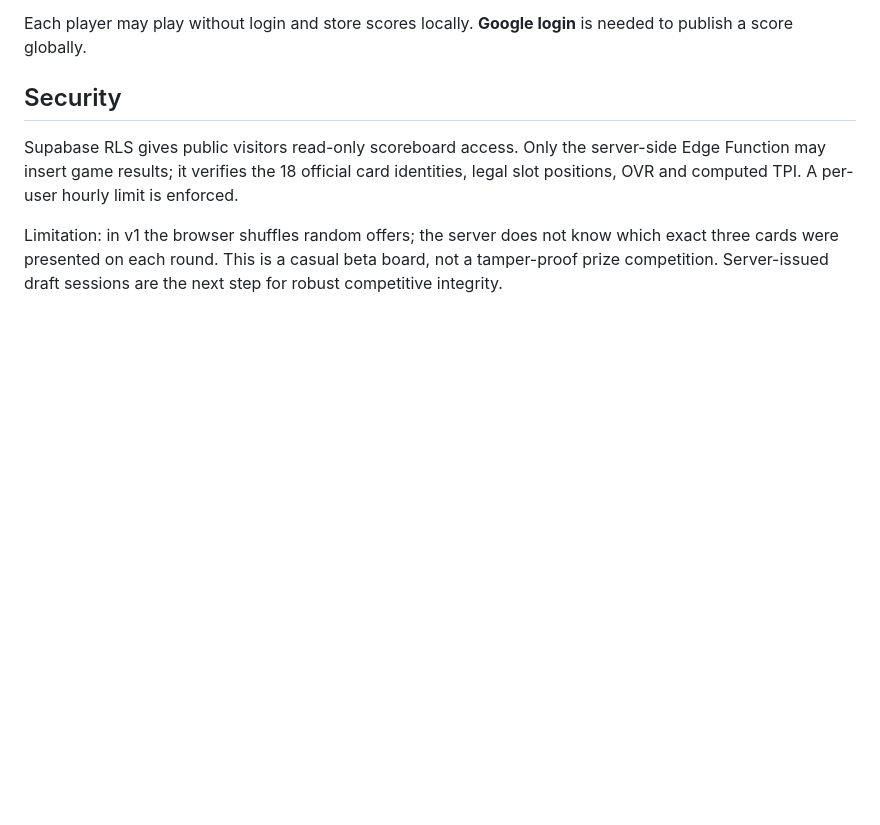
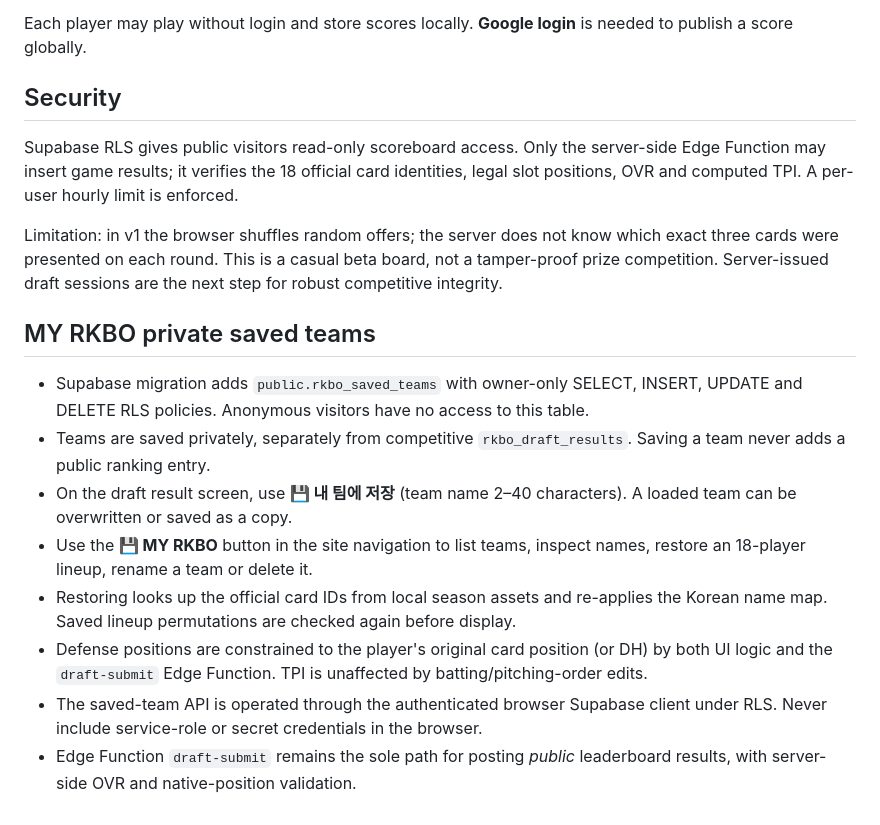
Before and after one commit to p0emkite/RKBO_Draft_and_CardArchive, a Markdown page: supabase/README.md, the part around the change. Rendered like a GitHub page; blank space fills up the shorter version.

Commit message:
Document MY RKBO private team locker, RLS and defense restrictions

```diff
--- a/supabase/README.md
+++ b/supabase/README.md
@@ -68,3 +68,13 @@ Each player may play without login and store scores locally. **Google login** is
 Supabase RLS gives public visitors read-only scoreboard access. Only the server-side Edge Function may insert game results; it verifies the 18 official card identities, legal slot positions, OVR and computed TPI. A per-user hourly limit is enforced.
 
 Limitation: in v1 the browser shuffles random offers; the server does not know which exact three cards were presented on each round. This is a casual beta board, not a tamper-proof prize competition. Server-issued draft sessions are the next step for robust competitive integrity.
+
+## MY RKBO private saved teams
+- Supabase migration adds `public.rkbo_saved_teams` with owner-only SELECT, INSERT, UPDATE and DELETE RLS policies. Anonymous visitors have no access to this table.
+- Teams are saved privately, separately from competitive `rkbo_draft_results`. Saving a team never adds a public ranking entry.
+- On the draft result screen, use **💾 내 팀에 저장** (team name 2–40 characters). A loaded team can be overwritten or saved as a copy.
+- Use the **💾 MY RKBO** button in the site navigation to list teams, inspect names, restore an 18-player lineup, rename a team or delete it.
+- Restoring looks up the official card IDs from local season assets and re-applies the Korean name map. Saved lineup permutations are checked again before display.
+- Defense positions are constrained to the player's original card position (or DH) by both UI logic and the `draft-submit` Edge Function. TPI is unaffected by batting/pitching-order edits.
+- The saved-team API is operated through the authenticated browser Supabase client under RLS. Never include service-role or secret credentials in the browser.
+- Edge Function `draft-submit` remains the sole path for posting *public* leaderboard results, with server-side OVR and native-position validation.
```
